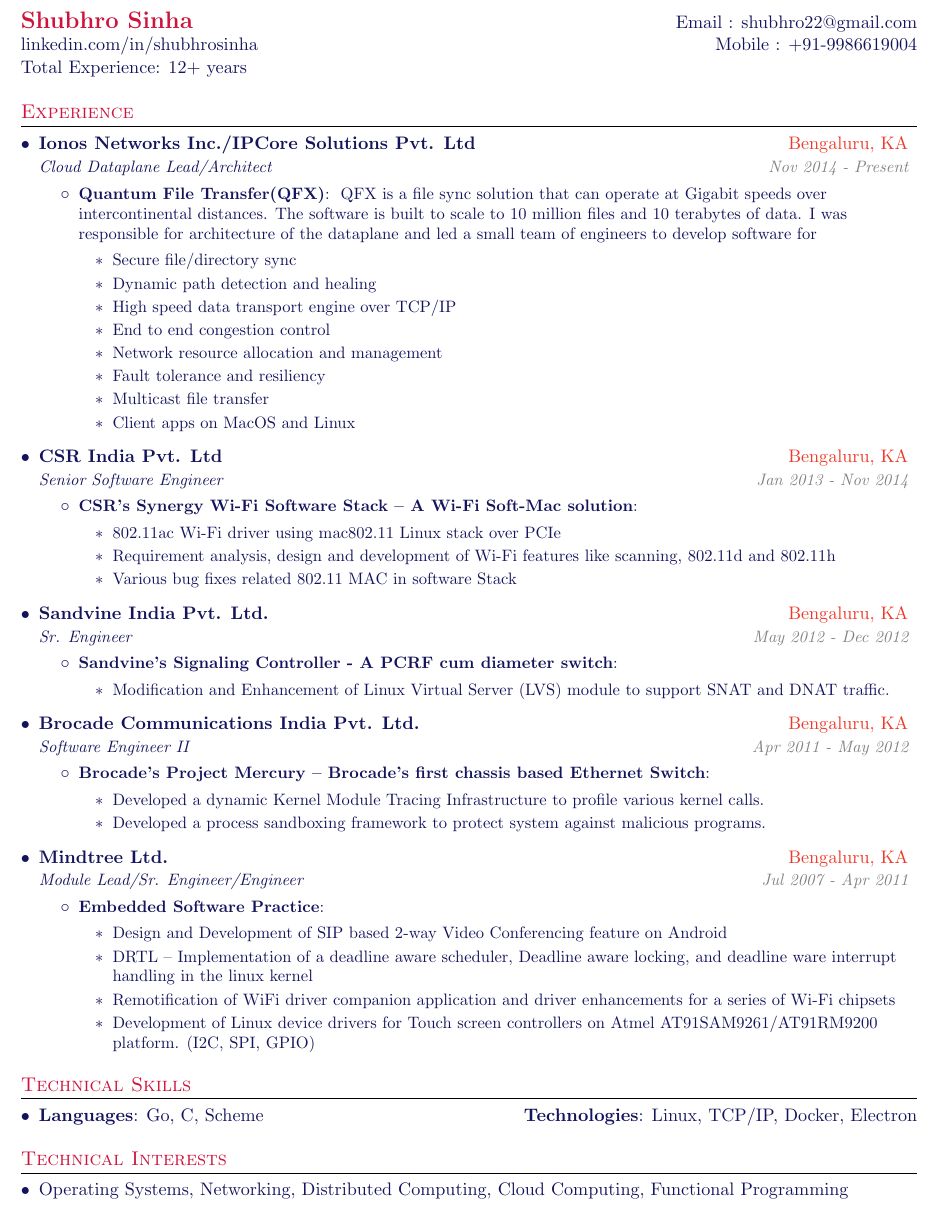
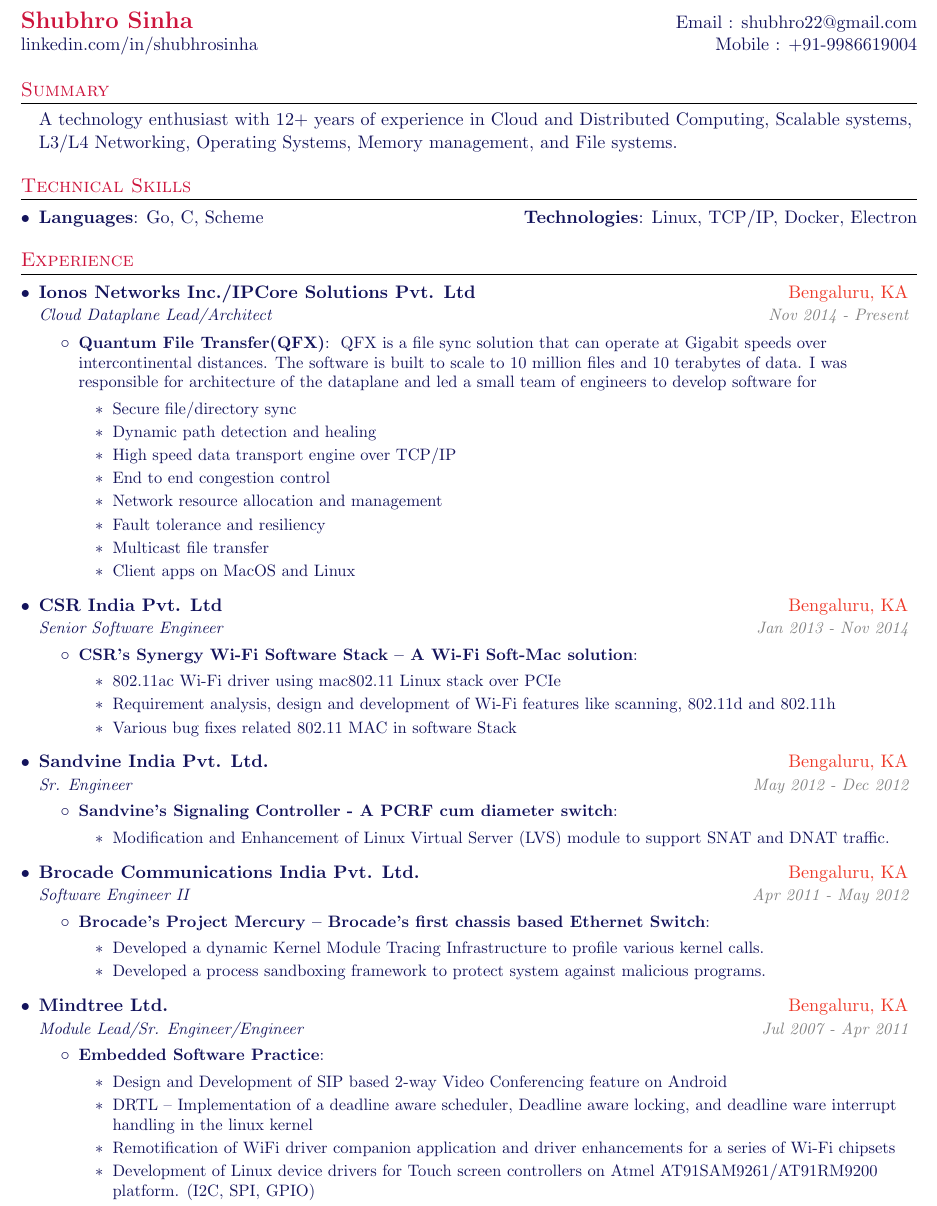
Before and after one commit to shubhros/resume, a LaTeX CV (shubhro_resume.tex): part of page 1 of 2, cut so that both start at the same text. Compiled offline with pdfLaTeX.

Commit message:
updated with summary

```diff
--- a/shubhro_resume.tex
+++ b/shubhro_resume.tex
@@ -84,10 +84,24 @@
 %----------HEADING-----------------
 \begin{tabular*}{\textwidth}{l@{\extracolsep{\fill}}r}
   \textbf{\href{https://www.linkedin.com/in/shubhrosinha/}{\Large {\textcolor{RED}{Shubhro Sinha}}}} & Email : \href{mailto:shubhro22@gmail.com}{shubhro22@gmail.com}\\
-  \href{https://linkedin.com/in/shubhro sinha/}{linkedin.com/in/shubhrosinha} & Mobile : +91-9986619004 \\
-  {Total Experience: 12+ years}&{}
+  \href{https://linkedin.com/in/shubhro sinha/}{linkedin.com/in/shubhrosinha} & Mobile : +91-9986619004
 \end{tabular*}
 
+%-----------SUMMARY-----------------
+\section{\textcolor{RED}{Summary}}
+  \resumeSubHeadingListStart
+  \item []{A technology enthusiast with 12+ years of experience in Cloud and Distributed Computing, Scalable systems,  L3/L4 Networking, Operating Systems, Memory management, and File systems.}
+  \resumeSubHeadingListEnd
+
+%--------TECHNICAL SKILLS------------
+\section{\textcolor{RED}{Technical Skills}}
+\resumeSubHeadingListStart
+    \item{
+      \textbf{Languages}{: Go, C, Scheme}
+      \hfill
+     \textbf{Technologies}{: Linux, TCP/IP, Docker, Electron}
+   }
+    \resumeSubHeadingListEnd
 
 %-----------EXPERIENCE-----------------
 \section{\textcolor{RED}{Experience}}
@@ -167,22 +181,11 @@
 \resumeItemListEnd
   \resumeSubHeadingListEnd
 
-
-%--------TECHNICAL SKILLS------------
-\section{\textcolor{RED}{Technical Skills}}
-\resumeSubHeadingListStart
-    \item{
-      \textbf{Languages}{: Go, C, Scheme}
-      \hfill
-     \textbf{Technologies}{: Linux, TCP/IP, Docker, Electron}
-   }
-    \resumeSubHeadingListEnd
-
 %--------TECHNICAL Interests------------
-\section{\textcolor{RED}{Technical Interests}}
-\resumeSubHeadingListStart
-    \item{Operating Systems, Networking, Distributed Computing, Cloud Computing, Functional Programming}
-    \resumeSubHeadingListEnd
+%\section{\textcolor{RED}{Technical Interests}}
+%\resumeSubHeadingListStart
+  %  \item{Operating Systems, Networking, Distributed Computing, Cloud Computing, Functional Programming}
+  %  \resumeSubHeadingListEnd
 
 %-----------EDUCATION-----------------
 \section{\textcolor{RED}{Education}}
```
Also changed, not shown: shubhro_resume.pdf.
